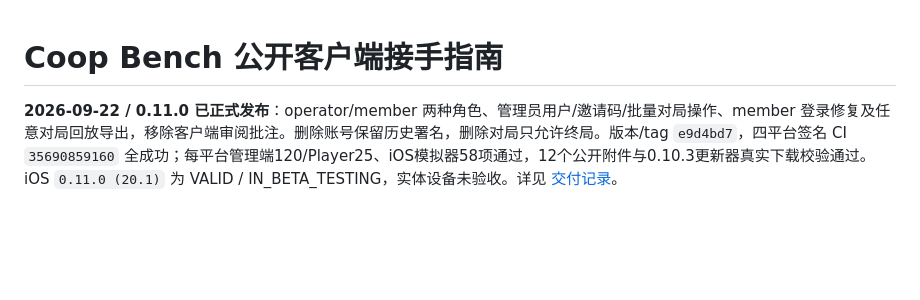
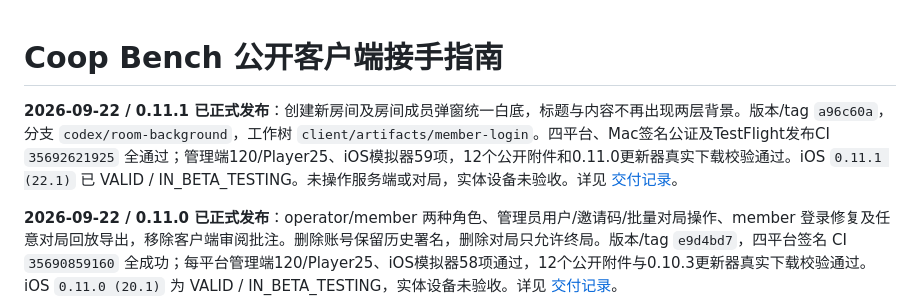
Before and after one commit to neutralino-ai/coop-bench, a Markdown page: AGENTS.md, the part around the change. GitHub-like rendering; blank space fills up the shorter version.

Commit message:
Record verified 0.11.1 white-background release

```diff
--- a/AGENTS.md
+++ b/AGENTS.md
@@ -1,4 +1,7 @@
 # Coop Bench 公开客户端接手指南
+
+**2026-09-22 / 0.11.1 已正式发布**：创建新房间及房间成员弹窗统一白底，标题与内容不再出现两层背景。版本/tag `a96c60a`，分支 `codex/room-background`，工作树 `client/artifacts/member-login`。四平台、Mac签名公证及TestFlight发布CI `35692621925` 全通过；管理端120/Player25、iOS模拟器59项，12个公开附件和0.11.0更新器真实下载校验通过。iOS `0.11.1 (22.1)` 已 VALID / IN_BETA_TESTING。未操作服务端或对局，实体设备未验收。详见 [交付记录](docs/room-background-delivery-2026-09-22.md)。
+
 
 **2026-09-22 / 0.11.0 已正式发布**：operator/member 两种角色、管理员用户/邀请码/批量对局操作、member 登录修复及任意对局回放导出，移除客户端审阅批注。删除账号保留历史署名，删除对局只允许终局。版本/tag `e9d4bd7`，四平台签名 CI `35690859160` 全成功；每平台管理端120/Player25、iOS模拟器58项通过，12个公开附件与0.10.3更新器真实下载校验通过。iOS `0.11.0 (20.1)` 为 VALID / IN_BETA_TESTING，实体设备未验收。详见 [交付记录](docs/operator-member-delivery-2026-09-22.md)。
 
```
Also changed, not shown: docs/room-background-delivery-2026-09-22.md (added, +15 -0 lines).
